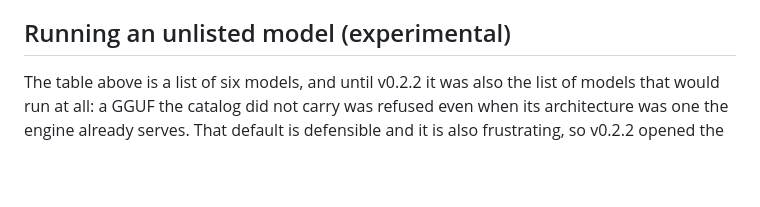
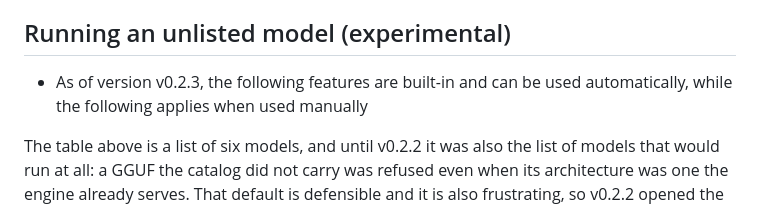
Before and after one commit to tmxkzm1925-max/MoE-Direct, a Markdown page: README.md, the part around the change. Rendered like a GitHub page; blank space fills up the shorter version.

Commit message:
Update README with unlisted model features
Added information about built-in features and manual usage for unlisted models in version v0.2.3.

```diff
--- a/README.md
+++ b/README.md
@@ -363,6 +363,8 @@ Notes on this table:
   the repack plan before it writes.
 
 ## Running an unlisted model (experimental)
+
+* As of version v0.2.3, the following features are built-in and can be used automatically, while the following applies when used manually
 
 The table above is a list of six models, and until v0.2.2 it was also the list of models that would
 run at all: a GGUF the catalog did not carry was refused even when its architecture was one the
```
